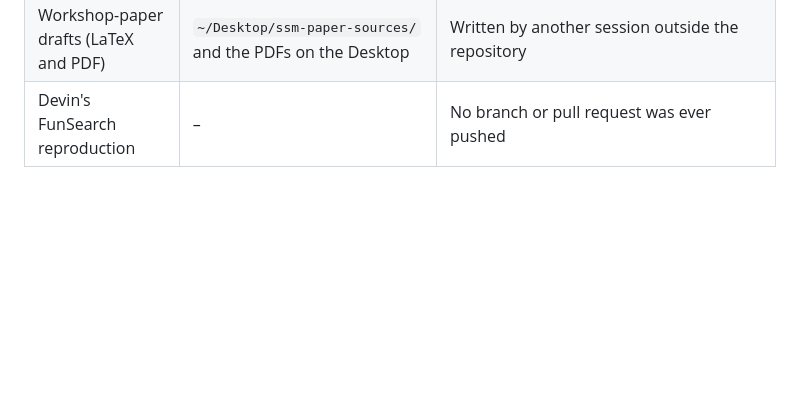
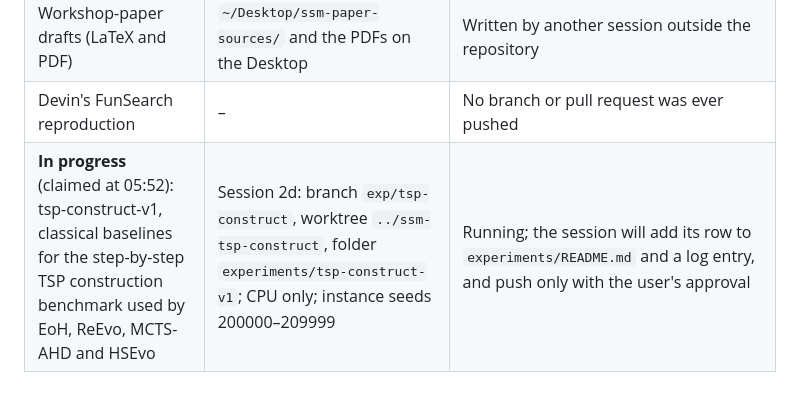
Before and after one commit to Addes4/swedishScienceMafia, a Markdown page: experiments/OVERNIGHT-2026-10-03.md, the part around the change. Drawn GitHub-style; blank space fills up the shorter version.

Commit message:
Log the tsp-construct-v1 lane claimed by session 2d
Co-Authored-By: Claude Opus 5.5 <noreply@anthropic.com>

```diff
--- a/experiments/OVERNIGHT-2026-10-03.md
+++ b/experiments/OVERNIGHT-2026-10-03.md
@@ -176,3 +176,4 @@ CPU only, no LLM API calls, don't modify existing folders, small commits.
 | Updated review PDF | PR #2 (`refresh-review-pdf`) | Predates the overnight work; needs updating or closing |
 | Workshop-paper drafts (LaTeX and PDF) | `~/Desktop/ssm-paper-sources/` and the PDFs on the Desktop | Written by another session outside the repository |
 | Devin's FunSearch reproduction | – | No branch or pull request was ever pushed |
+| **In progress** (claimed at 05:52): tsp-construct-v1, classical baselines for the step-by-step TSP construction benchmark used by EoH, ReEvo, MCTS-AHD and HSEvo | Session 2d: branch `exp/tsp-construct`, worktree `../ssm-tsp-construct`, folder `experiments/tsp-construct-v1`; CPU only; instance seeds 200000–209999 | Running; the session will add its row to `experiments/README.md` and a log entry, and push only with the user's approval |
```
